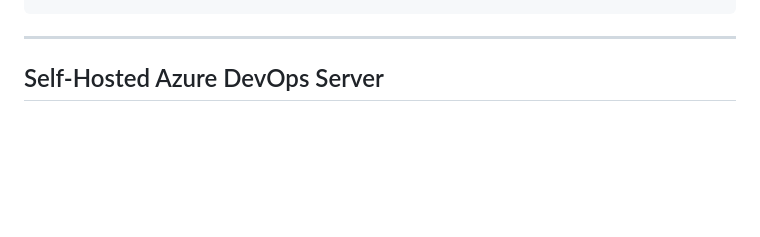
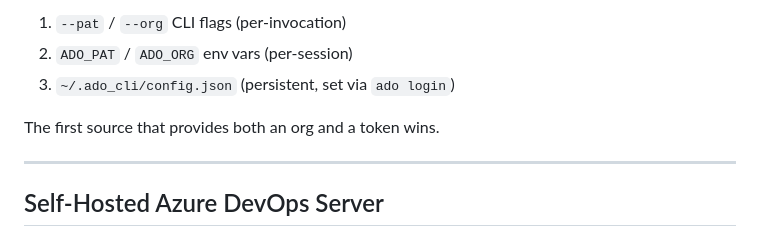
Before and after one commit to gilbertwong96/ado_cli, a Markdown page: README.md, the part around one of its changes. GitHub-like rendering; blank space fills up the shorter version.

```diff
--- a/README.md
+++ b/README.md
@@ -94,3 +159,8 @@ ado logout
+1. `--pat` / `--org` CLI flags (per-invocation)
+2. `ADO_PAT` / `ADO_ORG` env vars (per-session)
+3. `~/.ado_cli/config.json` (persistent, set via `ado login`)
+
+The first source that provides both an org and a token wins.
 
 ---
 
```
Also changed, not shown: other parts of README.md (+76 -11 lines).
